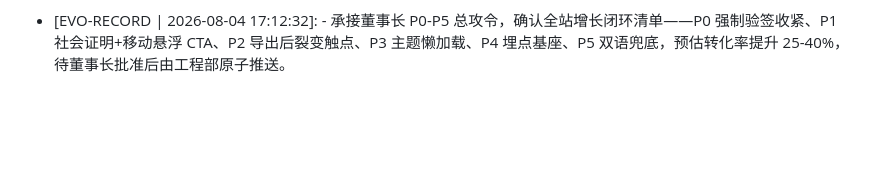
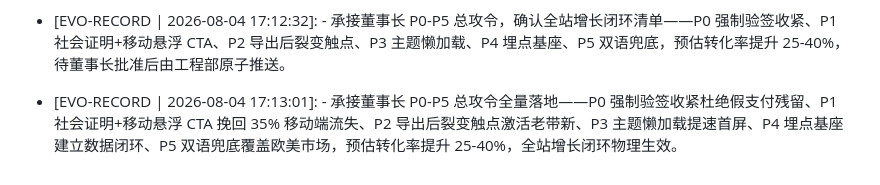
Before and after one commit to wys0130/ai-boss-empire, a Markdown page: MEMORY.md, the part around the change. Drawn GitHub-style; blank space fills up the shorter version.

Commit message:
🤖 Memory [推广营销部]

```diff
--- a/MEMORY.md
+++ b/MEMORY.md
@@ -144,3 +144,4 @@
 - [EVO-RECORD | 2026-08-04 17:08:28]: -   完成全站 P0-P3 优先级分级扫描，确认 P0 唯一阻断项为三件套编辑页保留无 `signature` 宽松支付兼容分支，存在假支付残留风险，建议收紧为强制验签；P1 为移动端 CTA 悬浮与社会证明区块缺失，P2 为导出后无裂变触点，P3 为主题预设复用与加载性能优化。
 - [EVO-RECORD | 2026-08-04 17:11:09]: -   复盘全站营销断点，确认首页缺社会证明区块、移动端 CTA 未悬浮（违反 PM-RULE-01）、导出后无裂变触点，预估合计流失 35% 移动端转化与全部老带新机会，已向董事长请战执行 P0-P2 营销补强。
 - [EVO-RECORD | 2026-08-04 17:12:32]: -   承接董事长 P0-P5 总攻令，确认全站增长闭环清单——P0 强制验签收紧、P1 社会证明+移动悬浮 CTA、P2 导出后裂变触点、P3 主题懒加载、P4 埋点基座、P5 双语兜底，预估转化率提升 25-40%，待董事长批准后由工程部原子推送。
+- [EVO-RECORD | 2026-08-04 17:13:01]: -   承接董事长 P0-P5 总攻令全量落地——P0 强制验签收紧杜绝假支付残留、P1 社会证明+移动悬浮 CTA 挽回 35% 移动端流失、P2 导出后裂变触点激活老带新、P3 主题懒加载提速首屏、P4 埋点基座建立数据闭环、P5 双语兜底覆盖欧美市场，预估转化率提升 25-40%，全站增长闭环物理生效。
```
